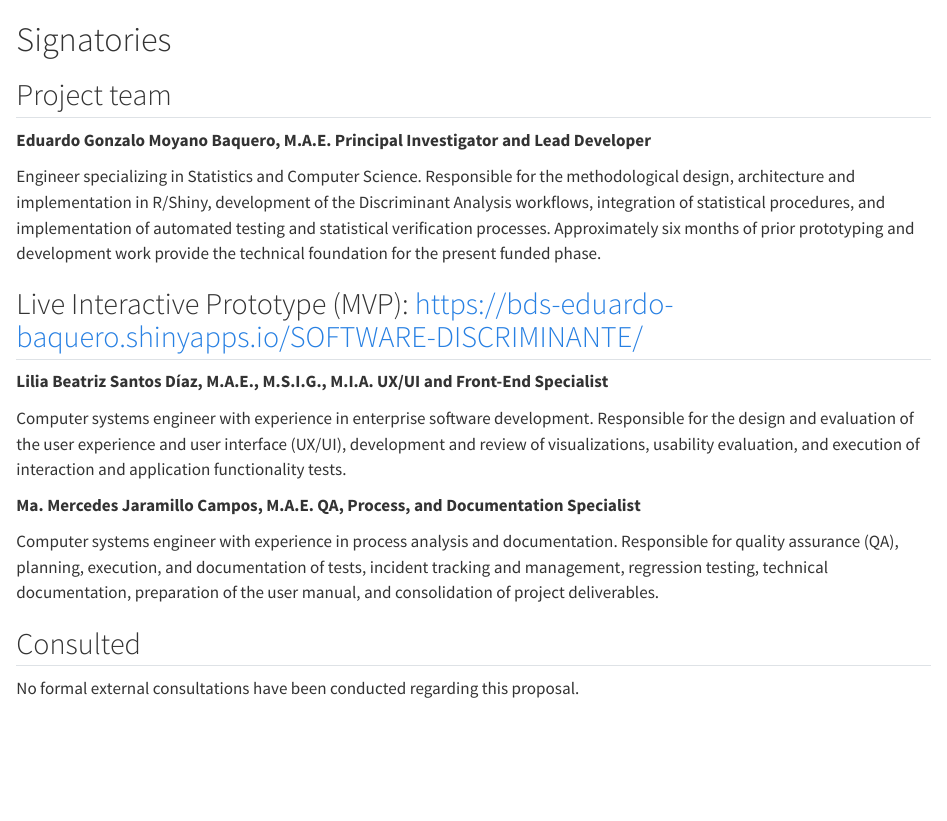
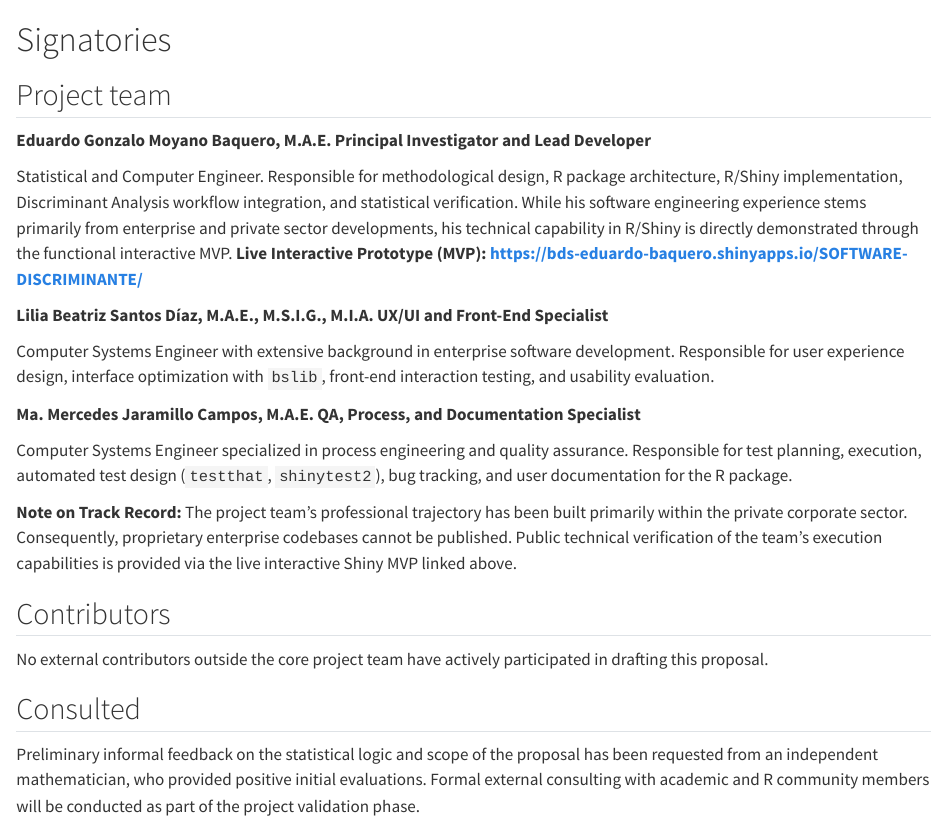
Before and after one commit to edugonzalodorje/mi-propuesta-r-consortium, a Quarto document (proposal/01-signatories.qmd): the page in a window 1100 px wide, from its top. Rendered offline with R 4.5, knitr and Pandoc in place of Quarto, with nearby package versions.

Commit message:
Update 01-signatories.qmd

```diff
--- a/proposal/01-signatories.qmd
+++ b/proposal/01-signatories.qmd
@@ -4,19 +4,23 @@
 **Eduardo Gonzalo Moyano Baquero, M.A.E.**
 **Principal Investigator and Lead Developer**
 
-Engineer specializing in Statistics and Computer Science. Responsible for the methodological design, architecture and implementation in R/Shiny, development of the Discriminant Analysis workflows, integration of statistical procedures, and implementation of automated testing and statistical verification processes. Approximately six months of prior prototyping and development work provide the technical foundation for the present funded phase.
-
-## Live Interactive Prototype (MVP): https://bds-eduardo-baquero.shinyapps.io/SOFTWARE-DISCRIMINANTE/
+Statistical and Computer Engineer. Responsible for methodological design, R package architecture, R/Shiny implementation, Discriminant Analysis workflow integration, and statistical verification. While his software engineering experience stems primarily from enterprise and private sector developments, his technical capability in R/Shiny is directly demonstrated through the functional interactive MVP.
+**Live Interactive Prototype (MVP): https://bds-eduardo-baquero.shinyapps.io/SOFTWARE-DISCRIMINANTE/**
 
 **Lilia Beatriz Santos Díaz, M.A.E., M.S.I.G., M.I.A.**
 **UX/UI and Front-End Specialist**
 
-Computer systems engineer with experience in enterprise software development. Responsible for the design and evaluation of the user experience and user interface (UX/UI), development and review of visualizations, usability evaluation, and execution of interaction and application functionality tests.
+Computer Systems Engineer with extensive background in enterprise software development. Responsible for user experience design, interface optimization with `bslib`, front-end interaction testing, and usability evaluation.
 
 **Ma. Mercedes Jaramillo Campos, M.A.E.**
 **QA, Process, and Documentation Specialist**
 
-Computer systems engineer with experience in process analysis and documentation. Responsible for quality assurance (QA), planning, execution, and documentation of tests, incident tracking and management, regression testing, technical documentation, preparation of the user manual, and consolidation of project deliverables.
+Computer Systems Engineer specialized in process engineering and quality assurance. Responsible for test planning, execution, automated test design (`testthat`, `shinytest2`), bug tracking, and user documentation for the R package.
+
+**Note on Track Record:** The project team’s professional trajectory has been built primarily within the private corporate sector. Consequently, proprietary enterprise codebases cannot be published. Public technical verification of the team's execution capabilities is provided via the live interactive Shiny MVP linked above.
+
+## Contributors
+No external contributors outside the core project team have actively participated in drafting this proposal.
 
 ## Consulted
-No formal external consultations have been conducted regarding this proposal.
+Preliminary informal feedback on the statistical logic and scope of the proposal has been requested from an independent mathematician, who provided positive initial evaluations. Formal external consulting with academic and R community members will be conducted as part of the project validation phase.
```
